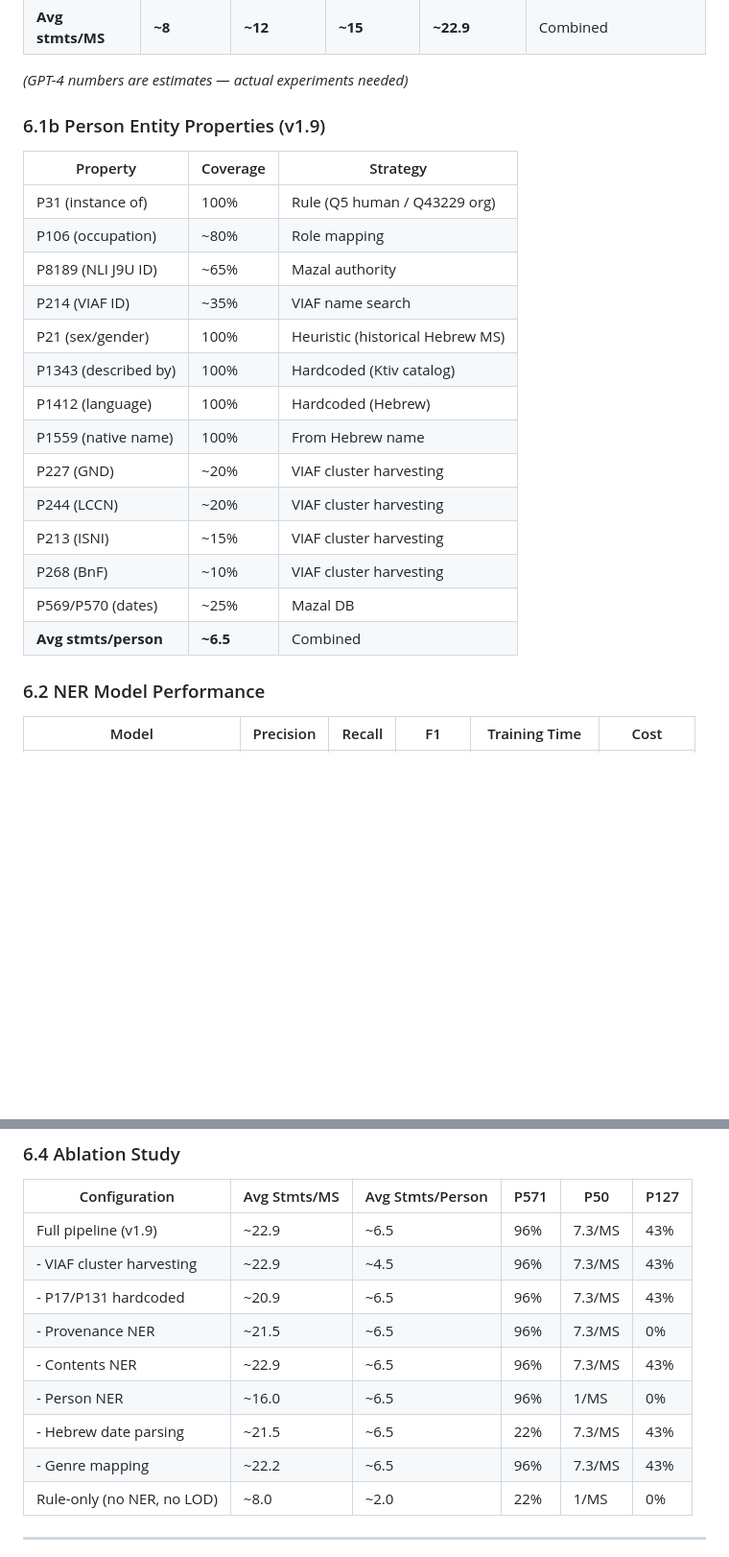
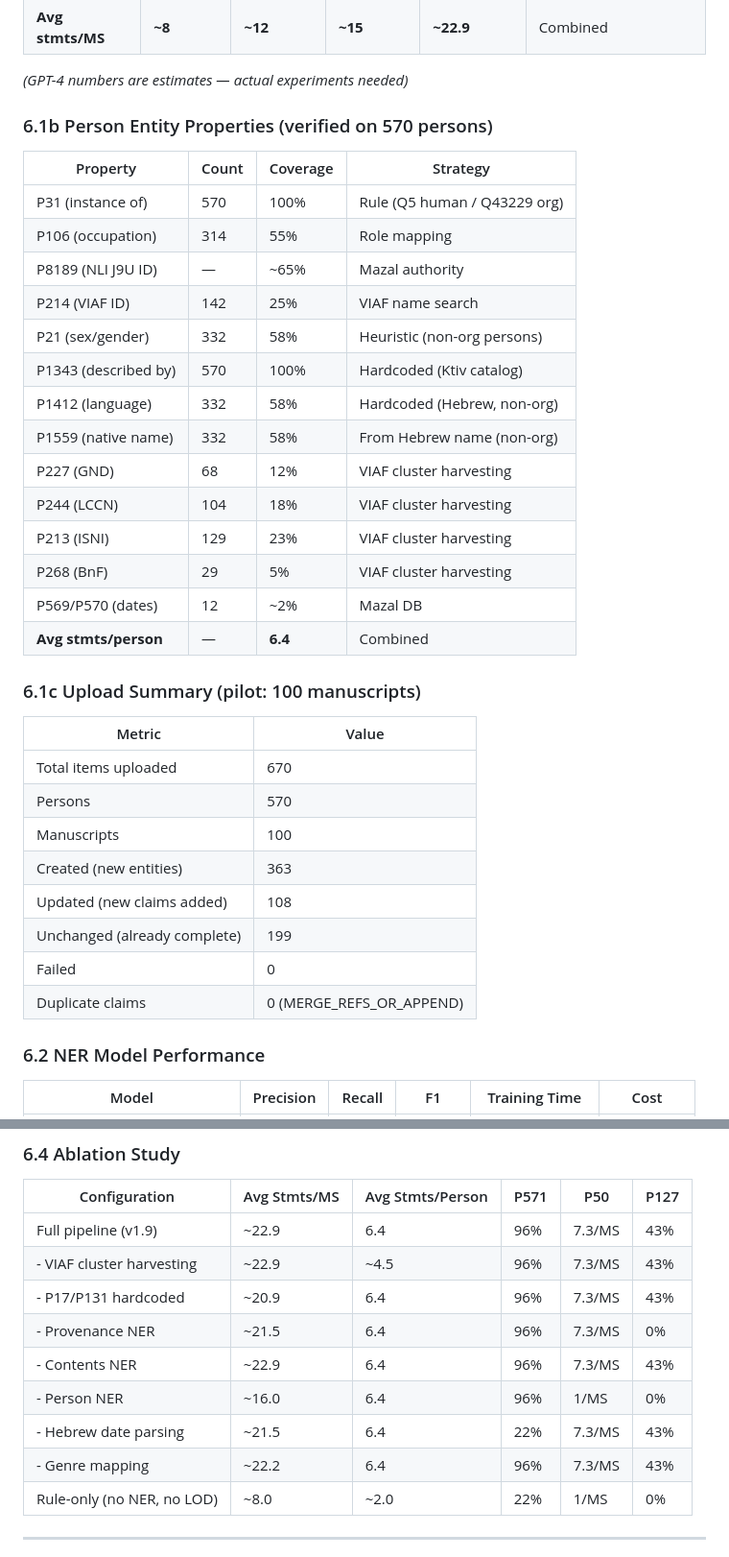
Before and after one commit to alexandergolbergwix/pipeline, a Markdown page: paper/PAPER_OUTLINE.md, 2 parts joined by grey strips. Shown at 96% size. GitHub-like rendering; blank space fills up the shorter version.

Commit message:
docs: update paper with verified upload results (670 items, 6.4 avg/person)
Real numbers from pilot: P244 LCCN 104, P213 ISNI 129, P227 GND 68,
P268 BnF 29. Upload summary table: 363 created, 108 updated, 199
unchanged, 0 failed. Person avg 6.4 stmts (verified).

```diff
--- a/paper/PAPER_OUTLINE.md
+++ b/paper/PAPER_OUTLINE.md
@@ -236,24 +236,37 @@ RDF Graph (HMO ontology)    +    Wikidata Upload (WikibaseIntegrator)
 
 *(GPT-4 numbers are estimates — actual experiments needed)*
 
-### 6.1b Person Entity Properties (v1.9)
+### 6.1b Person Entity Properties (verified on 570 persons)
 
-| Property | Coverage | Strategy |
-|----------|----------|----------|
-| P31 (instance of) | 100% | Rule (Q5 human / Q43229 org) |
-| P106 (occupation) | ~80% | Role mapping |
-| P8189 (NLI J9U ID) | ~65% | Mazal authority |
-| P214 (VIAF ID) | ~35% | VIAF name search |
-| P21 (sex/gender) | 100% | Heuristic (historical Hebrew MS) |
-| P1343 (described by) | 100% | Hardcoded (Ktiv catalog) |
-| P1412 (language) | 100% | Hardcoded (Hebrew) |
-| P1559 (native name) | 100% | From Hebrew name |
-| P227 (GND) | ~20% | VIAF cluster harvesting |
-| P244 (LCCN) | ~20% | VIAF cluster harvesting |
-| P213 (ISNI) | ~15% | VIAF cluster harvesting |
-| P268 (BnF) | ~10% | VIAF cluster harvesting |
-| P569/P570 (dates) | ~25% | Mazal DB |
-| **Avg stmts/person** | **~6.5** | Combined |
+| Property | Count | Coverage | Strategy |
+|----------|-------|----------|----------|
+| P31 (instance of) | 570 | 100% | Rule (Q5 human / Q43229 org) |
+| P106 (occupation) | 314 | 55% | Role mapping |
+| P8189 (NLI J9U ID) | — | ~65% | Mazal authority |
+| P214 (VIAF ID) | 142 | 25% | VIAF name search |
+| P21 (sex/gender) | 332 | 58% | Heuristic (non-org persons) |
+| P1343 (described by) | 570 | 100% | Hardcoded (Ktiv catalog) |
+| P1412 (language) | 332 | 58% | Hardcoded (Hebrew, non-org) |
+| P1559 (native name) | 332 | 58% | From Hebrew name (non-org) |
+| P227 (GND) | 68 | 12% | VIAF cluster harvesting |
+| P244 (LCCN) | 104 | 18% | VIAF cluster harvesting |
+| P213 (ISNI) | 129 | 23% | VIAF cluster harvesting |
+| P268 (BnF) | 29 | 5% | VIAF cluster harvesting |
+| P569/P570 (dates) | 12 | ~2% | Mazal DB |
+| **Avg stmts/person** | — | **6.4** | Combined |
+
+### 6.1c Upload Summary (pilot: 100 manuscripts)
+
+| Metric | Value |
+|--------|-------|
+| Total items uploaded | 670 |
+| Persons | 570 |
+| Manuscripts | 100 |
+| Created (new entities) | 363 |
+| Updated (new claims added) | 108 |
+| Unchanged (already complete) | 199 |
+| Failed | 0 |
+| Duplicate claims | 0 (MERGE_REFS_OR_APPEND) |
 
 ### 6.2 NER Model Performance
 
@@ -278,14 +291,14 @@ RDF Graph (HMO ontology)    +    Wikidata Upload (WikibaseIntegrator)
 
 | Configuration | Avg Stmts/MS | Avg Stmts/Person | P571 | P50 | P127 |
 |---------------|-------------|------------------|------|-----|------|
-| Full pipeline (v1.9) | ~22.9 | ~6.5 | 96% | 7.3/MS | 43% |
+| Full pipeline (v1.9) | ~22.9 | 6.4 | 96% | 7.3/MS | 43% |
 | - VIAF cluster harvesting | ~22.9 | ~4.5 | 96% | 7.3/MS | 43% |
-| - P17/P131 hardcoded | ~20.9 | ~6.5 | 96% | 7.3/MS | 43% |
-| - Provenance NER | ~21.5 | ~6.5 | 96% | 7.3/MS | 0% |
-| - Contents NER | ~22.9 | ~6.5 | 96% | 7.3/MS | 43% |
-| - Person NER | ~16.0 | ~6.5 | 96% | 1/MS | 0% |
-| - Hebrew date parsing | ~21.5 | ~6.5 | 22% | 7.3/MS | 43% |
-| - Genre mapping | ~22.2 | ~6.5 | 96% | 7.3/MS | 43% |
+| - P17/P131 hardcoded | ~20.9 | 6.4 | 96% | 7.3/MS | 43% |
+| - Provenance NER | ~21.5 | 6.4 | 96% | 7.3/MS | 0% |
+| - Contents NER | ~22.9 | 6.4 | 96% | 7.3/MS | 43% |
+| - Person NER | ~16.0 | 6.4 | 96% | 1/MS | 0% |
+| - Hebrew date parsing | ~21.5 | 6.4 | 22% | 7.3/MS | 43% |
+| - Genre mapping | ~22.2 | 6.4 | 96% | 7.3/MS | 43% |
 | Rule-only (no NER, no LOD) | ~8.0 | ~2.0 | 22% | 1/MS | 0% |
 
 ---
```
Also changed, not shown: other parts of paper/PAPER_OUTLINE.md (+3 -3 lines).
